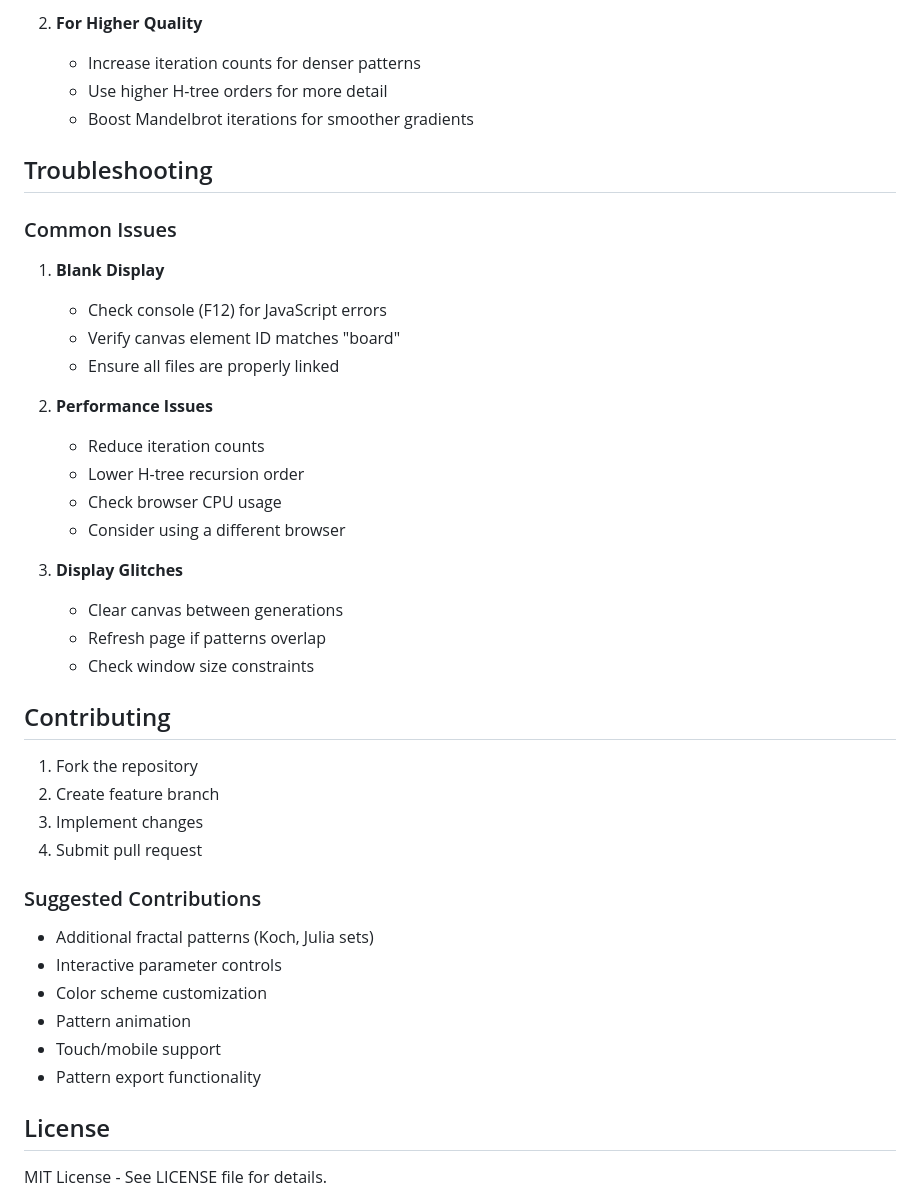
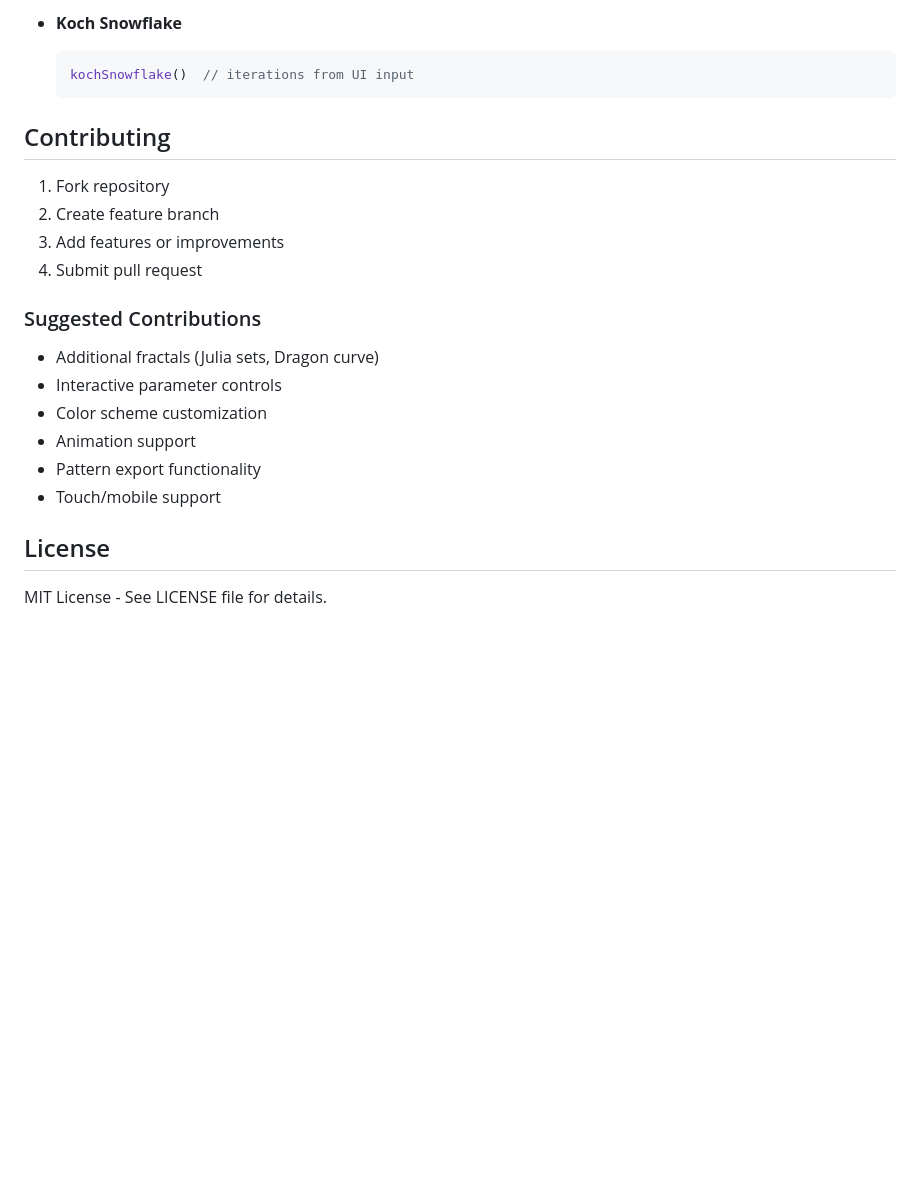
Before and after one commit to prabhat7k/Chaos-Game, a Markdown page: Readme.md, the part around the change printed below. GitHub-like rendering; blank space fills up the shorter version.

Commit message:
Added koch snowflake also in the documentations

````diff
--- a/Readme.md
+++ b/Readme.md
@@ -162,45 +130,23 @@ Choose one of these methods:
-2. **For Higher Quality**
-   - Increase iteration counts for denser patterns
-   - Use higher H-tree orders for more detail
-   - Boost Mandelbrot iterations for smoother gradients
-
-## Troubleshooting
-
-### Common Issues
-
-1. **Blank Display**
-
-   - Check console (F12) for JavaScript errors
-   - Verify canvas element ID matches "board"
-   - Ensure all files are properly linked
-
-2. **Performance Issues**
-
-   - Reduce iteration counts
-   - Lower H-tree recursion order
-   - Check browser CPU usage
-   - Consider using a different browser
-
-3. **Display Glitches**
-   - Clear canvas between generations
-   - Refresh page if patterns overlap
-   - Check window size constraints
+- **Koch Snowflake**
+  ```javascript
+  kochSnowflake()  // iterations from UI input
+  ```
 
 ## Contributing
 
-1. Fork the repository
+1. Fork repository
 2. Create feature branch
-3. Implement changes
+3. Add features or improvements
 4. Submit pull request
 
 ### Suggested Contributions
 
-- Additional fractal patterns (Koch, Julia sets)
+- Additional fractals (Julia sets, Dragon curve)
 - Interactive parameter controls
 - Color scheme customization
-- Pattern animation
+- Animation support
+- Pattern export functionality
 - Touch/mobile support
-- Pattern export functionality
 
 ## License
 
````
Also changed, not shown: other parts of Readme.md (+78 -110 lines).
